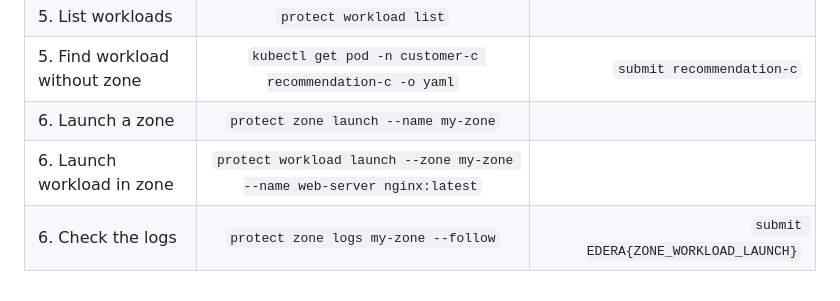
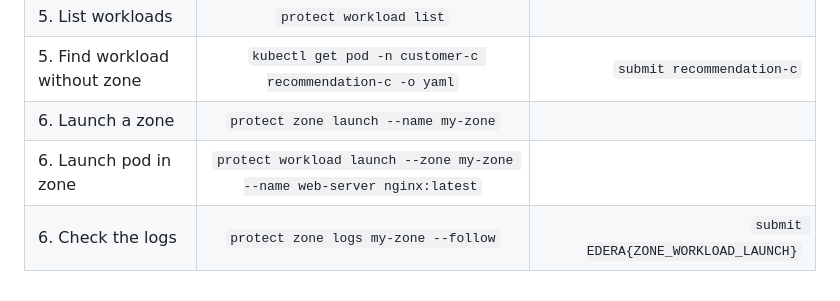
Before and after one commit to ndouglas-edera/ctf-challenge-1, a Markdown page: README.md, the part around the change. Rendered like a GitHub page.

```diff
--- a/README.md
+++ b/README.md
@@ -46,5 +46,5 @@ Insert description
 | 5. List workloads             | `protect workload list`                                       | |
 | 5. Find workload without zone | `kubectl get pod -n customer-c recommendation-c -o yaml`    | `submit recommendation-c` |
 | 6. Launch a zone              | `protect zone launch --name my-zone`                          | |
-| 6. Launch workload in zone    | `protect workload launch --zone my-zone --name web-server nginx:latest` | |
+| 6. Launch pod in zone         | `protect workload launch --zone my-zone --name web-server nginx:latest` | |
 | 6. Check the logs             | `protect zone logs my-zone --follow`                          | `submit EDERA{ZONE_WORKLOAD_LAUNCH}` |
```
